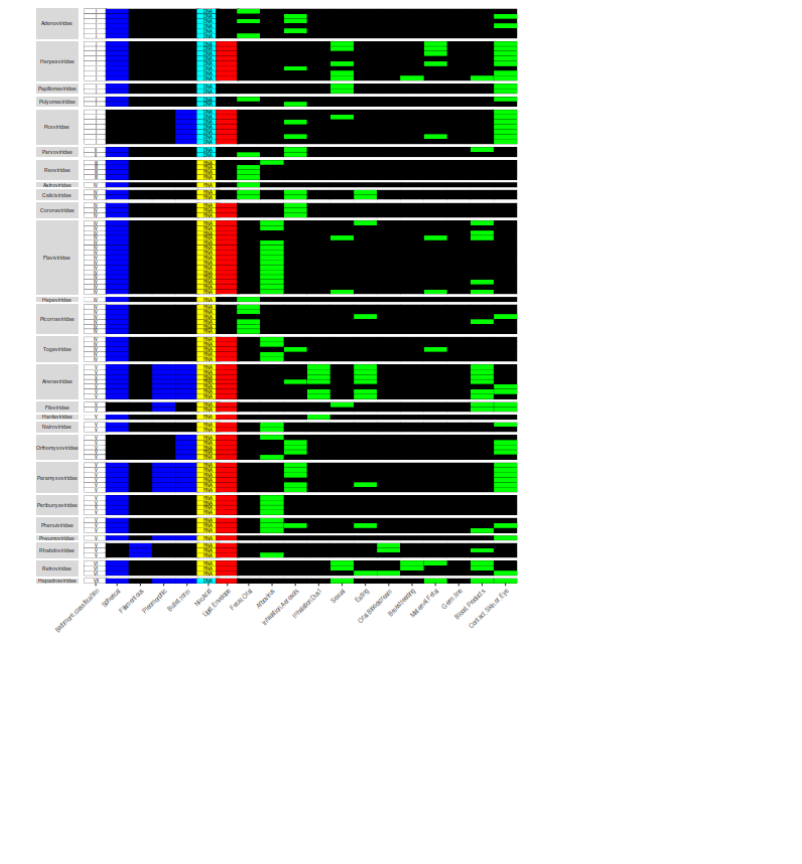
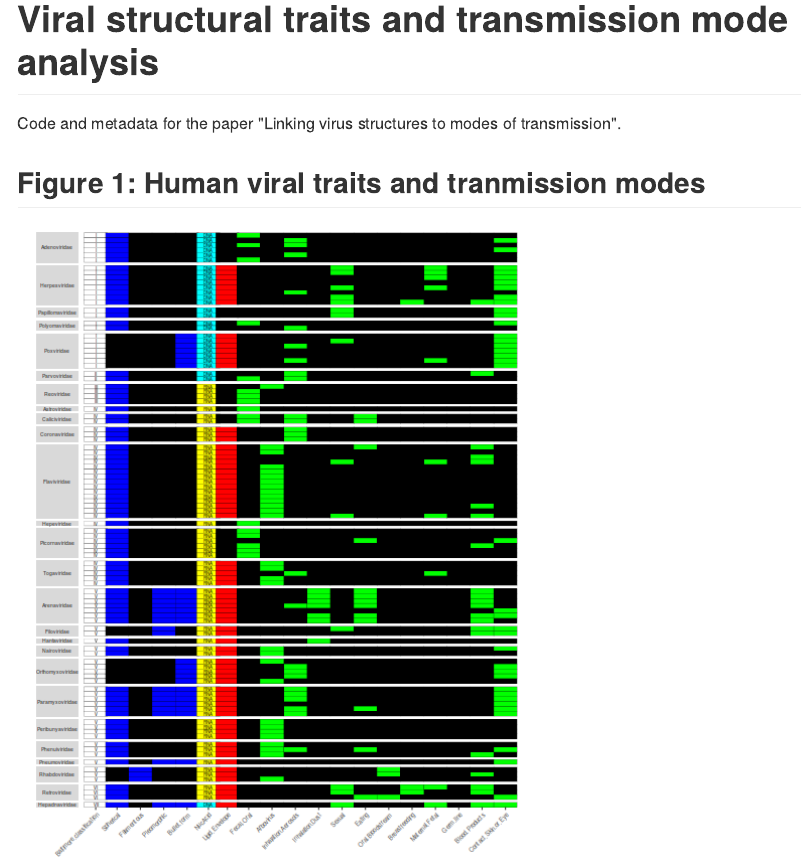
Before and after one commit to BushmanLab/viral-transmission, an R Markdown document (README.Rmd): the page in a window 1100 px wide, from its top. The pictures show the output file README.md that the author committed with the source, drawn offline in the style of GitHub.

Commit message:
Add basic document structure to readme

````diff
--- a/README.Rmd
+++ b/README.Rmd
@@ -10,6 +10,10 @@ output:
     keep_tex: yes
     df_print: kable
 ---
+# Viral structural traits and transmission mode analysis
+Code and metadata for the paper "Linking virus structures to modes of transmission".
+
+## Figure 1: Human viral traits and tranmission modes
 
 ```{r setup, include=FALSE}
 knitr::opts_chunk$set(echo = TRUE, warnings = FALSE, message = FALSE, warning = FALSE)
````
Also changed, not shown: README.md.
